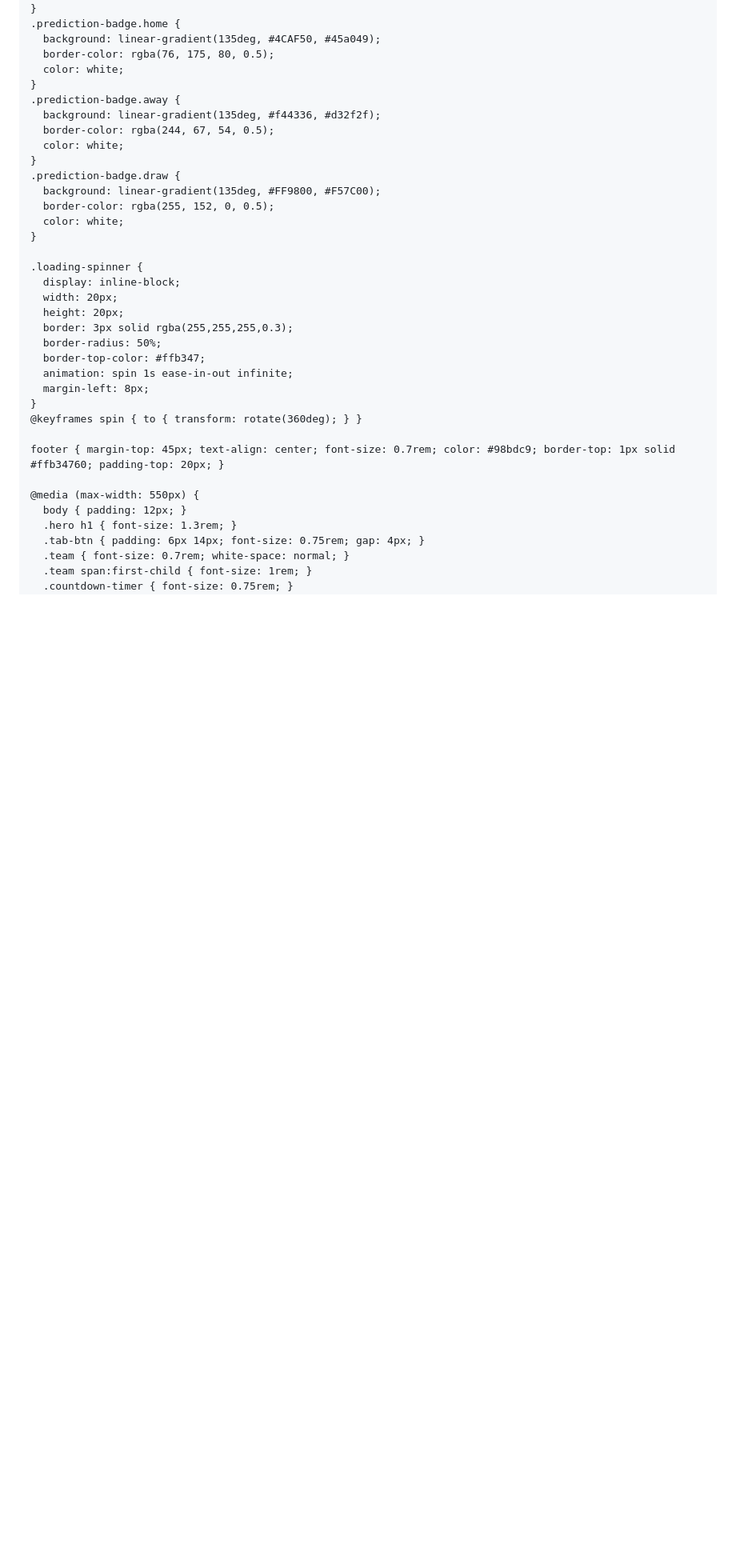
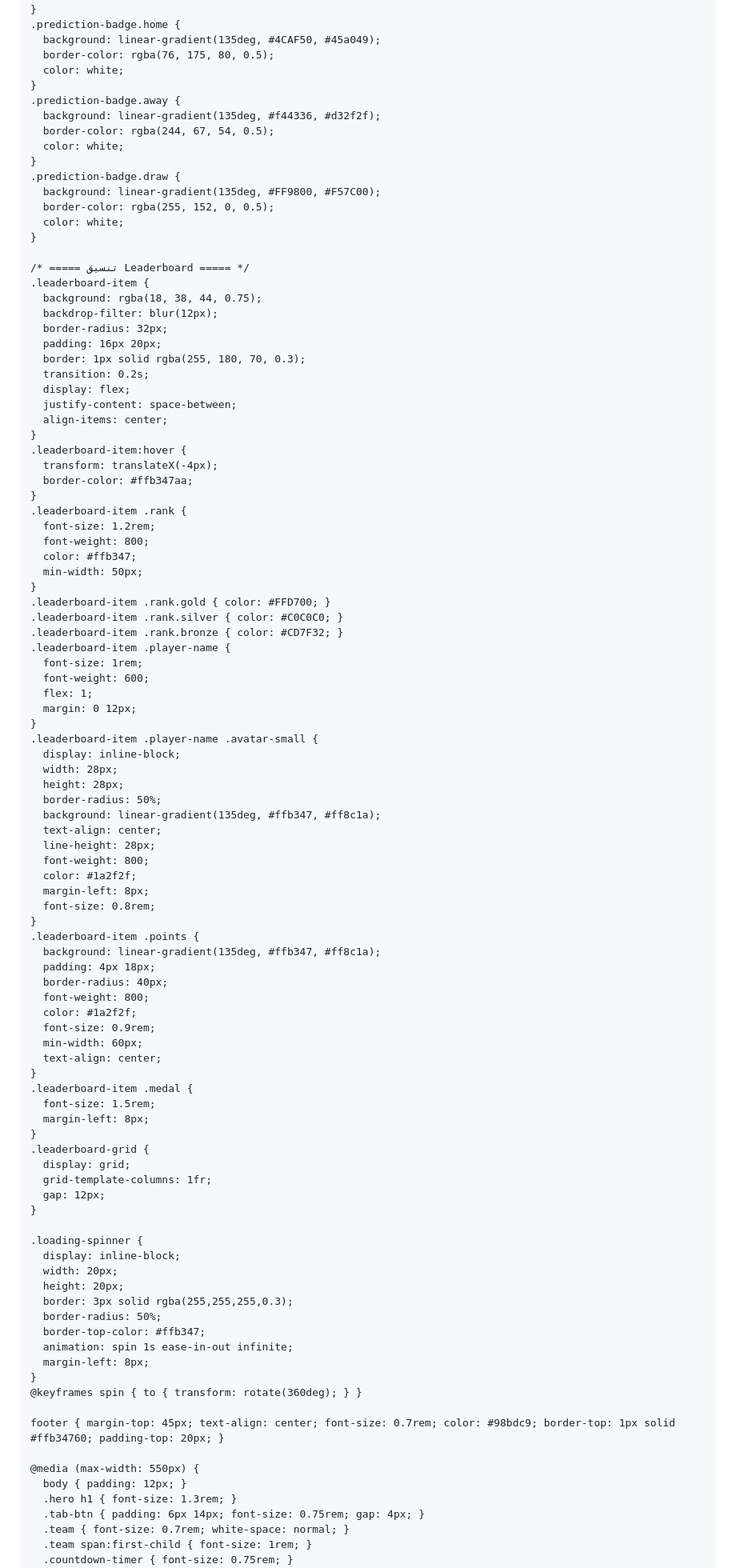
Before and after one commit to visionof2030-pixel/Test4, a Markdown page: README.md, the part around one of its changes. Shown at 80% size. Rendered like a GitHub page; blank space fills up the shorter version.

```diff
--- a/README.md
+++ b/README.md
@@ -249,6 +249,70 @@
       color: white;
     }
 
+    /* ===== تنسيق Leaderboard ===== */
+    .leaderboard-item {
+      background: rgba(18, 38, 44, 0.75);
+      backdrop-filter: blur(12px);
+      border-radius: 32px;
+      padding: 16px 20px;
+      border: 1px solid rgba(255, 180, 70, 0.3);
+      transition: 0.2s;
+      display: flex;
+      justify-content: space-between;
+      align-items: center;
+    }
+    .leaderboard-item:hover {
+      transform: translateX(-4px);
+      border-color: #ffb347aa;
+    }
+    .leaderboard-item .rank {
+      font-size: 1.2rem;
+      font-weight: 800;
+      color: #ffb347;
+      min-width: 50px;
+    }
+    .leaderboard-item .rank.gold { color: #FFD700; }
+    .leaderboard-item .rank.silver { color: #C0C0C0; }
+    .leaderboard-item .rank.bronze { color: #CD7F32; }
+    .leaderboard-item .player-name {
+      font-size: 1rem;
+      font-weight: 600;
+      flex: 1;
+      margin: 0 12px;
+    }
+    .leaderboard-item .player-name .avatar-small {
+      display: inline-block;
+      width: 28px;
+      height: 28px;
+      border-radius: 50%;
+      background: linear-gradient(135deg, #ffb347, #ff8c1a);
+      text-align: center;
+      line-height: 28px;
+      font-weight: 800;
+      color: #1a2f2f;
+      margin-left: 8px;
+      font-size: 0.8rem;
+    }
+    .leaderboard-item .points {
+      background: linear-gradient(135deg, #ffb347, #ff8c1a);
+      padding: 4px 18px;
+      border-radius: 40px;
+      font-weight: 800;
+      color: #1a2f2f;
+      font-size: 0.9rem;
+      min-width: 60px;
+      text-align: center;
+    }
+    .leaderboard-item .medal {
+      font-size: 1.5rem;
+      margin-left: 8px;
+    }
+    .leaderboard-grid {
+      display: grid;
+      grid-template-columns: 1fr;
+      gap: 12px;
+    }
+
     .loading-spinner {
       display: inline-block;
       width: 20px;
```
Also changed, not shown: other parts of README.md (+134 -12 lines).
